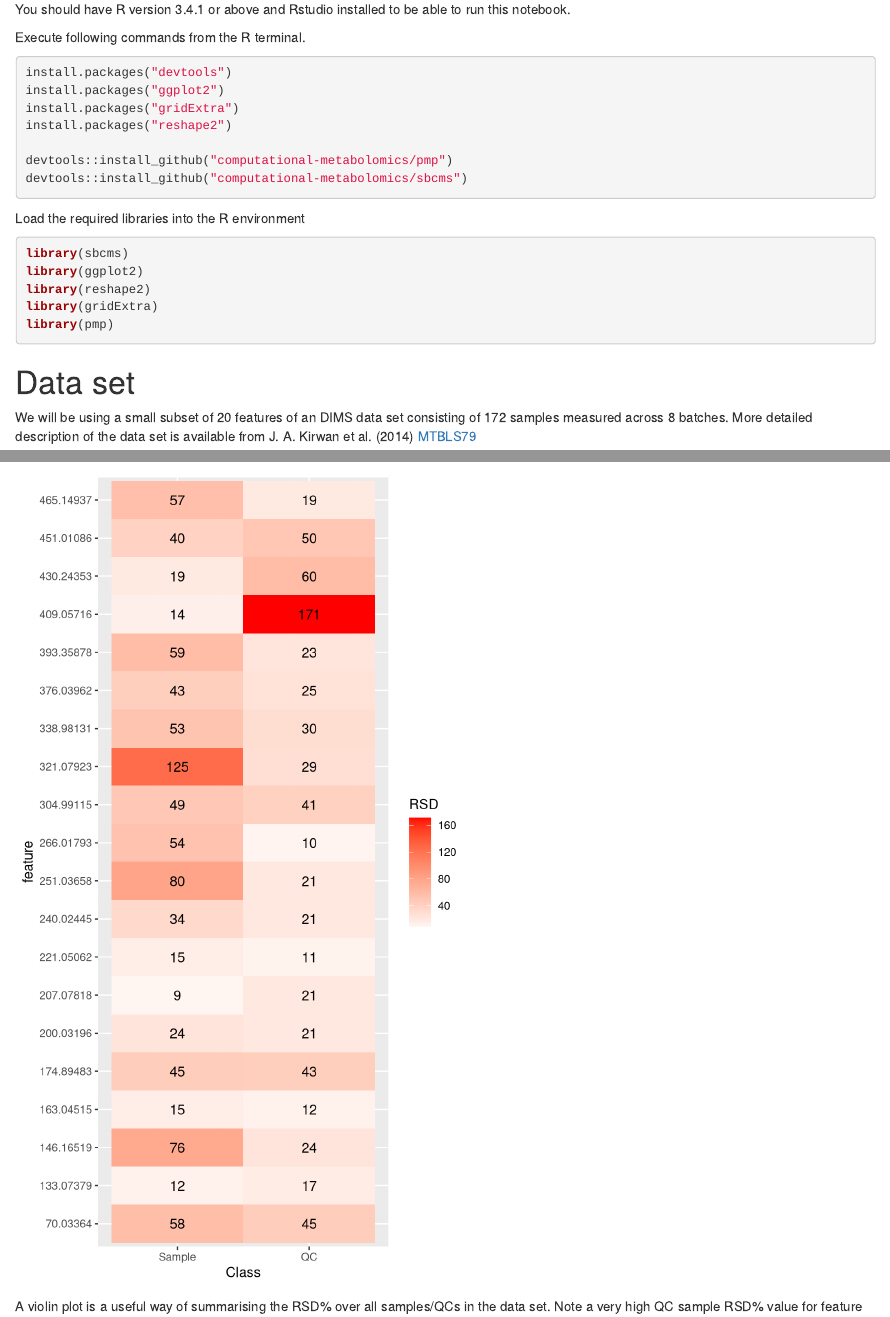
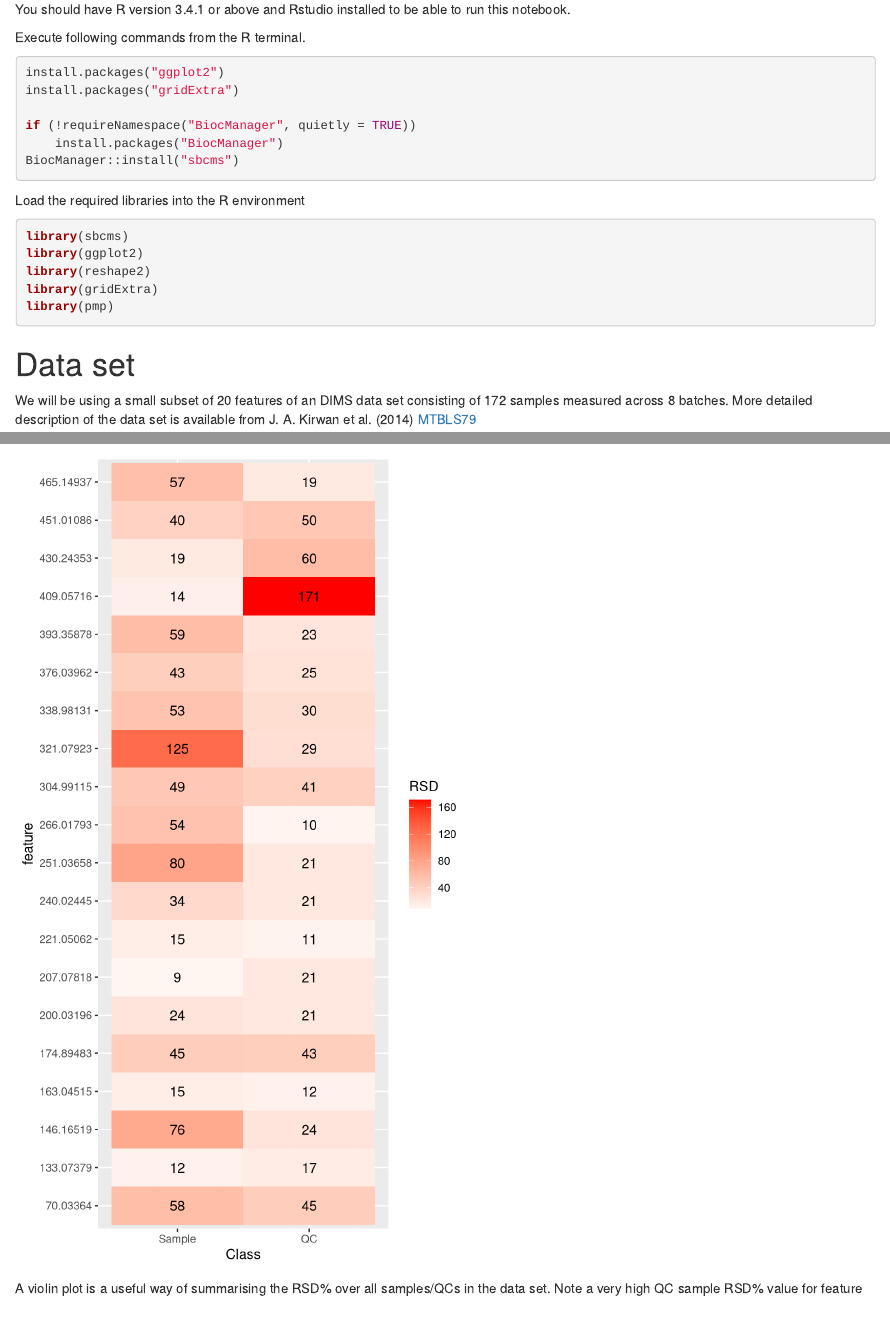
Before and after one commit to computational-metabolomics/sbcms, an R Markdown document (vignettes/sbcms-data-evaluation-and-algorithm.Rmd): the page in a window 1100 px wide, from 540 px down, and a second part further down, joined at a grey line. Rendered offline with R 4.5, knitr and Pandoc, with nearby package versions; drawn as R Markdown's standard HTML page in place of the format the file asks for; some code elsewhere in the file could not run offline.

Commit message:
Updated installation instructions in vignettes

````diff
--- a/vignettes/sbcms-data-evaluation-and-algorithm.Rmd
+++ b/vignettes/sbcms-data-evaluation-and-algorithm.Rmd
@@ -54,13 +54,12 @@ Execute following commands from the R terminal.
 
 
 ```{r echo=TRUE, message=FALSE, warning=FALSE, eval=FALSE}
-install.packages("devtools")
 install.packages("ggplot2")
 install.packages("gridExtra")
-install.packages("reshape2")
 
-devtools::install_github("computational-metabolomics/pmp")
-devtools::install_github("computational-metabolomics/sbcms")
+if (!requireNamespace("BiocManager", quietly = TRUE))
+    install.packages("BiocManager")
+BiocManager::install("sbcms")
 ```
 
 Load the required libraries into the R environment
````
Also changed, not shown: vignettes/sbcms-vignette.Rmd (+3 -3 lines).
